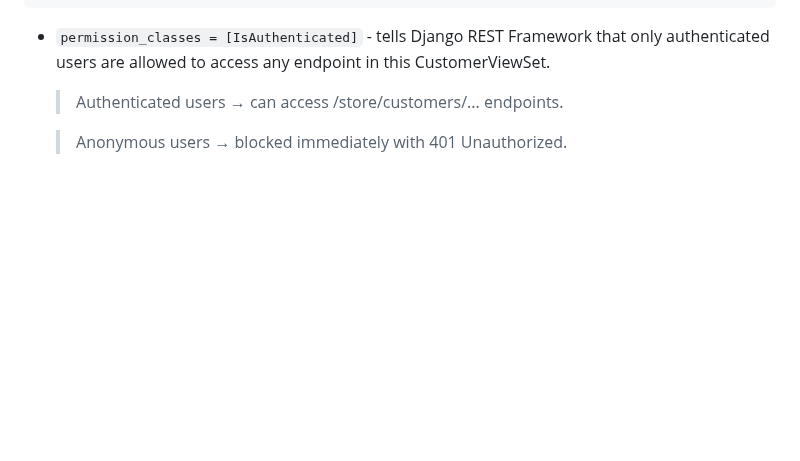
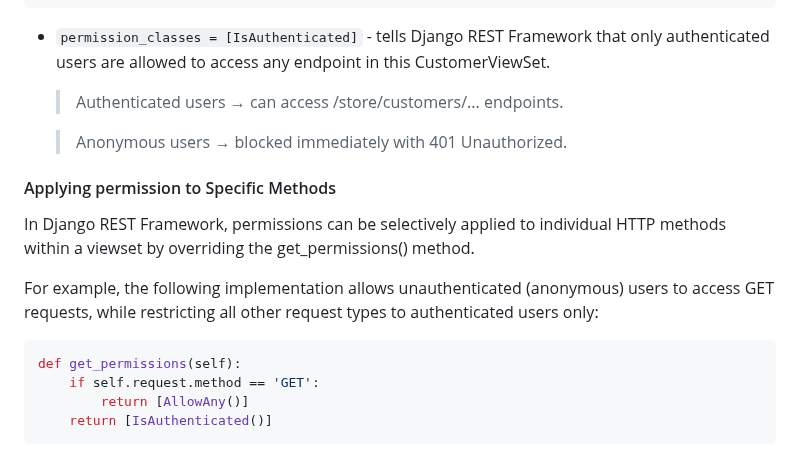
Before and after one commit to pritom169/django-an-introduction, a Markdown page: django-part2/README.md, the part around the change. GitHub-like rendering; blank space fills up the shorter version.

Commit message:
[NOTES] Applying permission to specific methods

````diff
--- a/django-part2/README.md
+++ b/django-part2/README.md
@@ -2017,3 +2017,16 @@ class CustomerViewSet(CreateModelMixin, RetrieveModelMixin, UpdateModelMixin, Ge
   > Authenticated users → can access /store/customers/... endpoints.
 
   > Anonymous users → blocked immediately with 401 Unauthorized.
+
+#### Applying permission to Specific Methods
+
+In Django REST Framework, permissions can be selectively applied to individual HTTP methods within a viewset by overriding the get_permissions() method.
+
+For example, the following implementation allows unauthenticated (anonymous) users to access GET requests, while restricting all other request types to authenticated users only:
+
+```python
+def get_permissions(self):
+    if self.request.method == 'GET':
+        return [AllowAny()]
+    return [IsAuthenticated()]
+```
````
